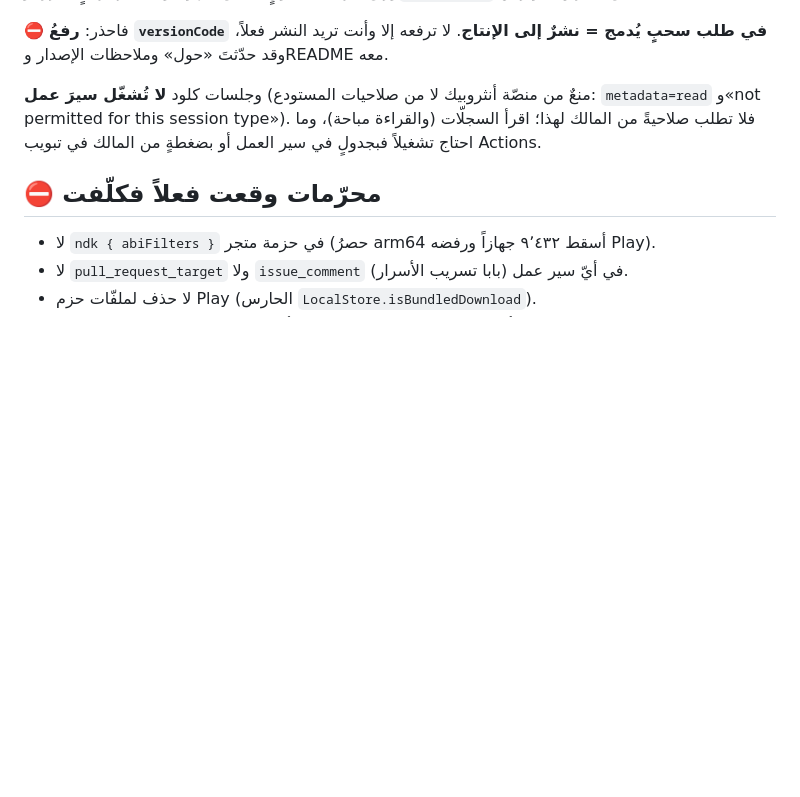
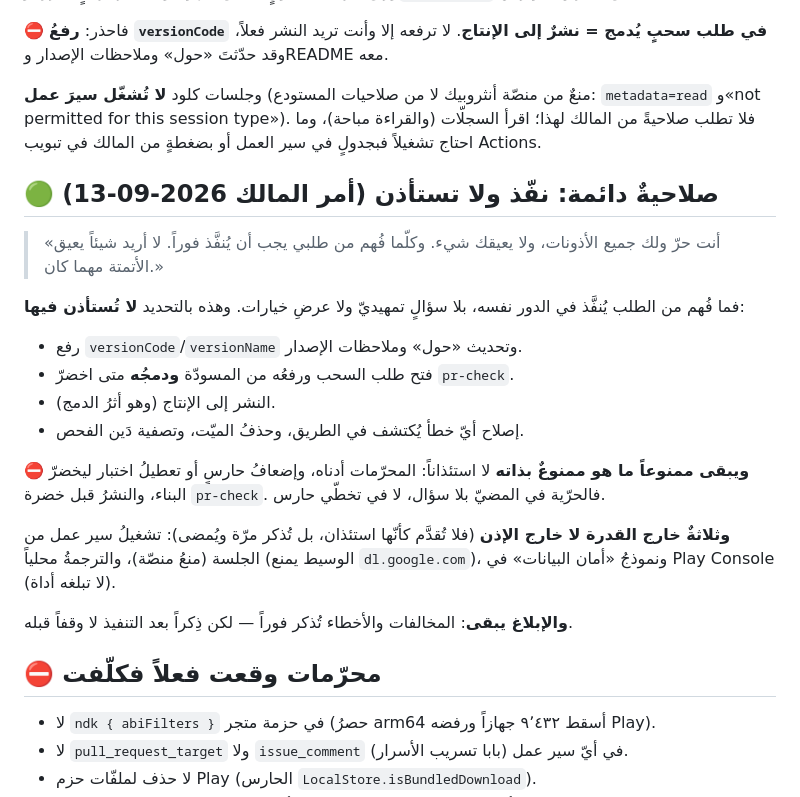
Before and after one commit to mwqwf/minbar-adkshk, a Markdown page: CLAUDE.md, the part around the change. GitHub-like rendering; blank space fills up the shorter version.

Commit message:
صلاحيةٌ دائمة في الدستور: نفّذ ولا تستأذن (أمر المالك 2026-09-13)
كثرةُ الاستئذان كانت تعيق الأتمتة. فما فُهم من الطلب يُنفَّذ في الدور نفسه:
رفعُ الإصدار، والدمج، والنشر، وإصلاح ما يُكتشف، وحذف الميّت — بلا سؤالٍ
تمهيديّ ولا عرضِ خيارات.

وفُصل فيه ثلاثة تمييزات لئلّا يُساء فهمه:
- الحرّية في المضيّ بلا سؤال لا في تخطّي حارس: المحرّمات باقية، وإضعافُ
  حارسٍ أو تعطيلُ اختبار ليخضرّ البناء ممنوعٌ بذاته لا استئذاناً.
- وثلاثةٌ خارج القدرة لا خارج الإذن (تشغيل سير العمل، والترجمة محلياً،
  ونموذج أمان البيانات) تُذكر مرّةً ويُمضى، ولا تُقدَّم كأنّها استئذان.
- والإبلاغ عن المخالفات والأخطاء باقٍ — لكن بعد التنفيذ لا وقفاً قبله.

توثيقٌ محض: لا يرفع versionCode فلا يُشعل النشر.

Co-Authored-By: Claude Opus 5 <noreply@anthropic.com>
Claude-Session: https://claude.ai/code/session_01UhVcFi2wq6X1HKvtbkzz9H

```diff
--- a/CLAUDE.md
+++ b/CLAUDE.md
@@ -52,6 +52,30 @@ gh run list -R <repo> -L 1 && gh run view <id> -R <repo> --log   # التحقّ
 صلاحيةً من المالك لهذا؛ اقرأ السجلّات (والقراءة مباحة)، وما احتاج تشغيلاً
 فبجدولٍ في سير العمل أو بضغطةٍ من المالك في تبويب Actions.
 
+## 🟢 صلاحيةٌ دائمة: نفّذ ولا تستأذن (أمر المالك 2026-09-13)
+
+> «أنت حرّ ولك جميع الأذونات، ولا يعيقك شيء. وكلّما فُهم من طلبي يجب أن يُنفَّذ
+> فوراً. لا أريد شيئاً يعيق الأتمتة مهما كان.»
+
+فما فُهم من الطلب يُنفَّذ في الدور نفسه، بلا سؤالٍ تمهيديّ ولا عرضِ خيارات.
+وهذه بالتحديد **لا تُستأذن فيها**:
+
+- رفع `versionCode`/`versionName` وتحديث «حول» وملاحظات الإصدار.
+- فتح طلب السحب ورفعُه من المسودّة **ودمجُه** متى اخضرّ `pr-check`.
+- النشر إلى الإنتاج (وهو أثرُ الدمج).
+- إصلاح أيّ خطأ يُكتشف في الطريق، وحذفُ الميّت، وتصفية دَين الفحص.
+
+⛔ **ويبقى ممنوعاً ما هو ممنوعٌ بذاته** لا استئذاناً: المحرّمات أدناه، وإضعافُ
+حارسٍ أو تعطيلُ اختبار ليخضرّ البناء، والنشرُ قبل خضرة `pr-check`. فالحرّية في
+المضيّ بلا سؤال، لا في تخطّي حارس.
+
+**وثلاثةٌ خارج القدرة لا خارج الإذن** (فلا تُقدَّم كأنّها استئذان، بل تُذكر مرّة
+ويُمضى): تشغيلُ سير عمل من الجلسة (منعُ منصّة)، والترجمةُ محلياً (الوسيط يمنع
+`dl.google.com`)، ونموذجُ «أمان البيانات» في Play Console (لا تبلغه أداة).
+
+**والإبلاغ يبقى**: المخالفات والأخطاء تُذكر فوراً — لكن ذِكراً بعد التنفيذ لا
+وقفاً قبله.
+
 ## ⛔ محرّمات وقعت فعلاً فكلّفت
 
 - لا `ndk { abiFilters }` في حزمة متجر (حصرُ arm64 أسقط ٩٬٤٣٢ جهازاً ورفضه Play).
```
